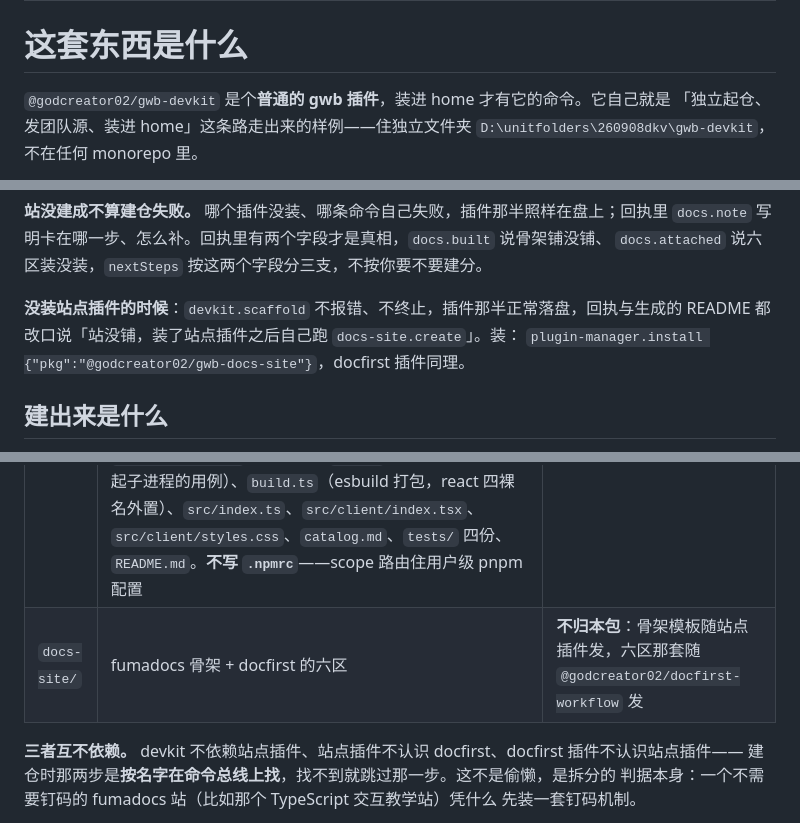
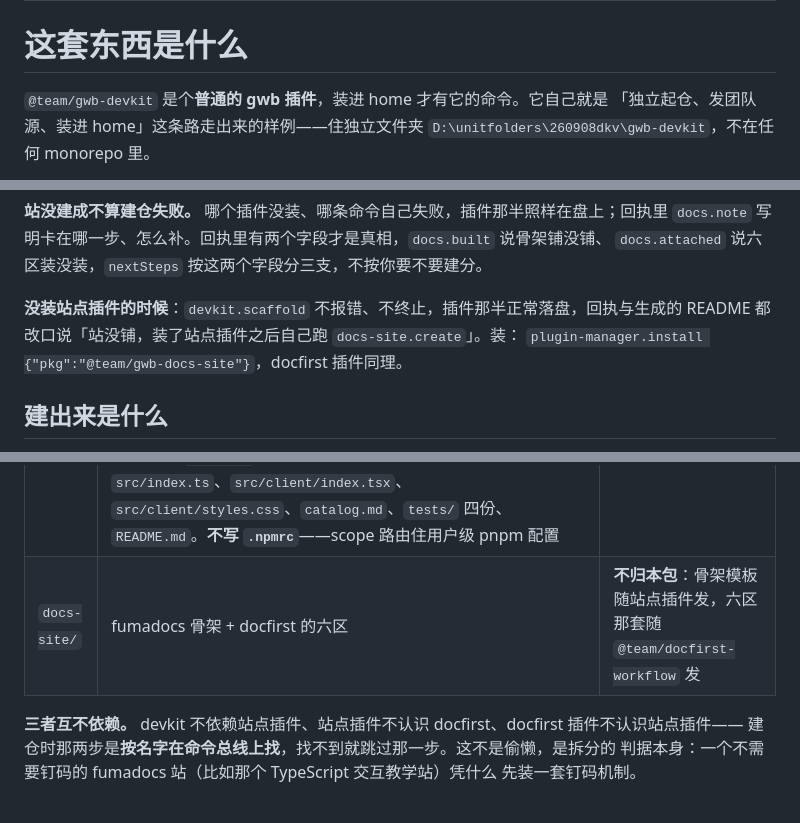
Before and after one commit to godcreator02/gwb-lifecycle-plugins, a Markdown page: skills/gwb-devkit/SKILL.md, 3 parts joined by grey strips. GitHub-like rendering.

```diff
--- a/skills/gwb-devkit/SKILL.md
+++ b/skills/gwb-devkit/SKILL.md
@@ -5,7 +5,7 @@ description: 动手写一个新 gwb 插件之前读，打算说「验过了 /
 
 # 这套东西是什么
 
-`@godcreator02/gwb-devkit` 是个**普通的 gwb 插件**，装进 home 才有它的命令。它自己就是
+`@team/gwb-devkit` 是个**普通的 gwb 插件**，装进 home 才有它的命令。它自己就是
 「独立起仓、发团队源、装进 home」这条路走出来的样例——住独立文件夹
 `D:\unitfolders\260908dkv\gwb-devkit`，不在任何 monorepo 里。
 
@@ -154,7 +154,7 @@ devkit.scaffold {"name":"hello","dir":"D:\\unitfolders\\<单元>\\gwb-hello","ti
 
 **没装站点插件的时候**：`devkit.scaffold` 不报错、不终止，插件那半正常落盘，回执与生成的
 README 都改口说「站没铺，装了站点插件之后自己跑 `docs-site.create`」。装：
-`plugin-manager.install {"pkg":"@godcreator02/gwb-docs-site"}`，docfirst 插件同理。
+`plugin-manager.install {"pkg":"@team/gwb-docs-site"}`，docfirst 插件同理。
 
 ## 建出来是什么
 
@@ -165,7 +165,7 @@ README 都改口说「站没铺，装了站点插件之后自己跑 `docs-site.c
 | 半            | 装什么                                                                                                                                                                                                                                                                                                                                                                                                                                                                                                                                         | 模板归谁                                                          |
 | ------------ | ------------------------------------------------------------------------------------------------------------------------------------------------------------------------------------------------------------------------------------------------------------------------------------------------------------------------------------------------------------------------------------------------------------------------------------------------------------------------------------------------------------------------------------------- | ------------------------------------------------------------- |
 | 仓根           | `package.json`（build 三步：tsc + esbuild + tailwindcss；check / prepublishOnly）、`pnpm-workspace.yaml`（**pnpm 11 的设置家**：allowBuilds 批 esbuild 的构建脚本，package.json 的 pnpm 字段已不读）、`tsconfig.json` 与 `tsconfig.build.json`（node 半）、`src/client/tsconfig.json`（浏览器半，jsx + DOM）、`.oxlintrc.json`（type-aware 那套规则）、`vitest.config.ts`（只认仓根 `tests/`，slow 标签留给真起子进程的用例）、`build.ts`（esbuild 打包，react 四裸名外置）、`src/index.ts`、`src/client/index.tsx`、`src/client/styles.css`、`catalog.md`、`tests/` 四份、`README.md`。**不写 `.npmrc`**——scope 路由住用户级 pnpm 配置 | **本包 `template/`**，18 个 `.tpl`                                |
-| `docs-site/` | fumadocs 骨架 + docfirst 的六区                                                                                                                                                                                                                                                                                                                                                                                                                                                                                                                  | **不归本包**：骨架模板随站点插件发，六区那套随 `@godcreator02/docfirst-workflow` 发 |
+| `docs-site/` | fumadocs 骨架 + docfirst 的六区                                                                                                                                                                                                                                                                                                                                                                                                                                                                                                                  | **不归本包**：骨架模板随站点插件发，六区那套随 `@team/docfirst-workflow` 发 |
 
 **三者互不依赖。** devkit 不依赖站点插件、站点插件不认识 docfirst、docfirst 插件不认识站点插件——
 建仓时那两步是**按名字在命令总线上找**，找不到就跳过那一步。这不是偷懒，是拆分的
```
Also changed, not shown: other parts of skills/gwb-devkit/SKILL.md (+22 -22 lines).
